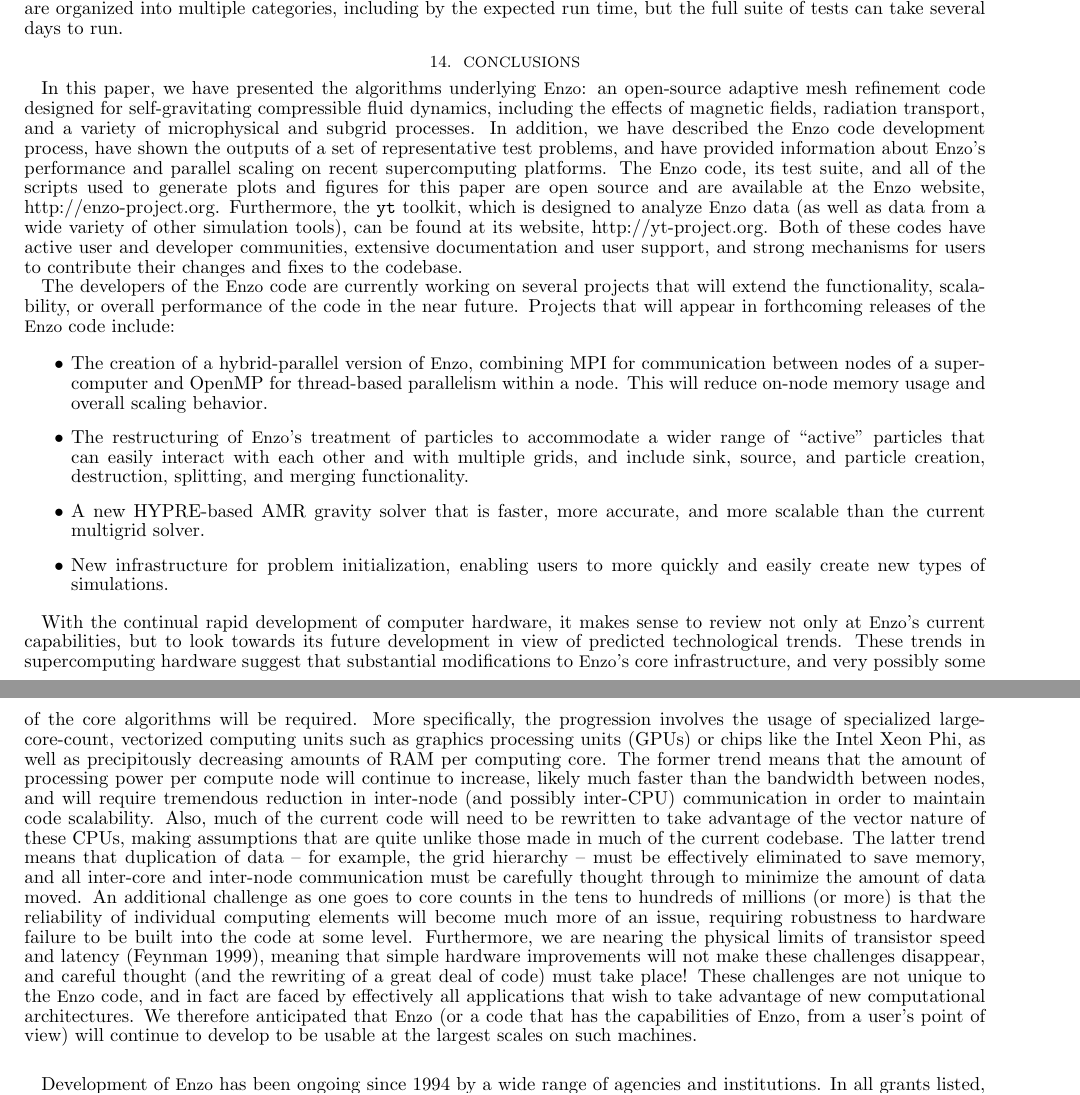
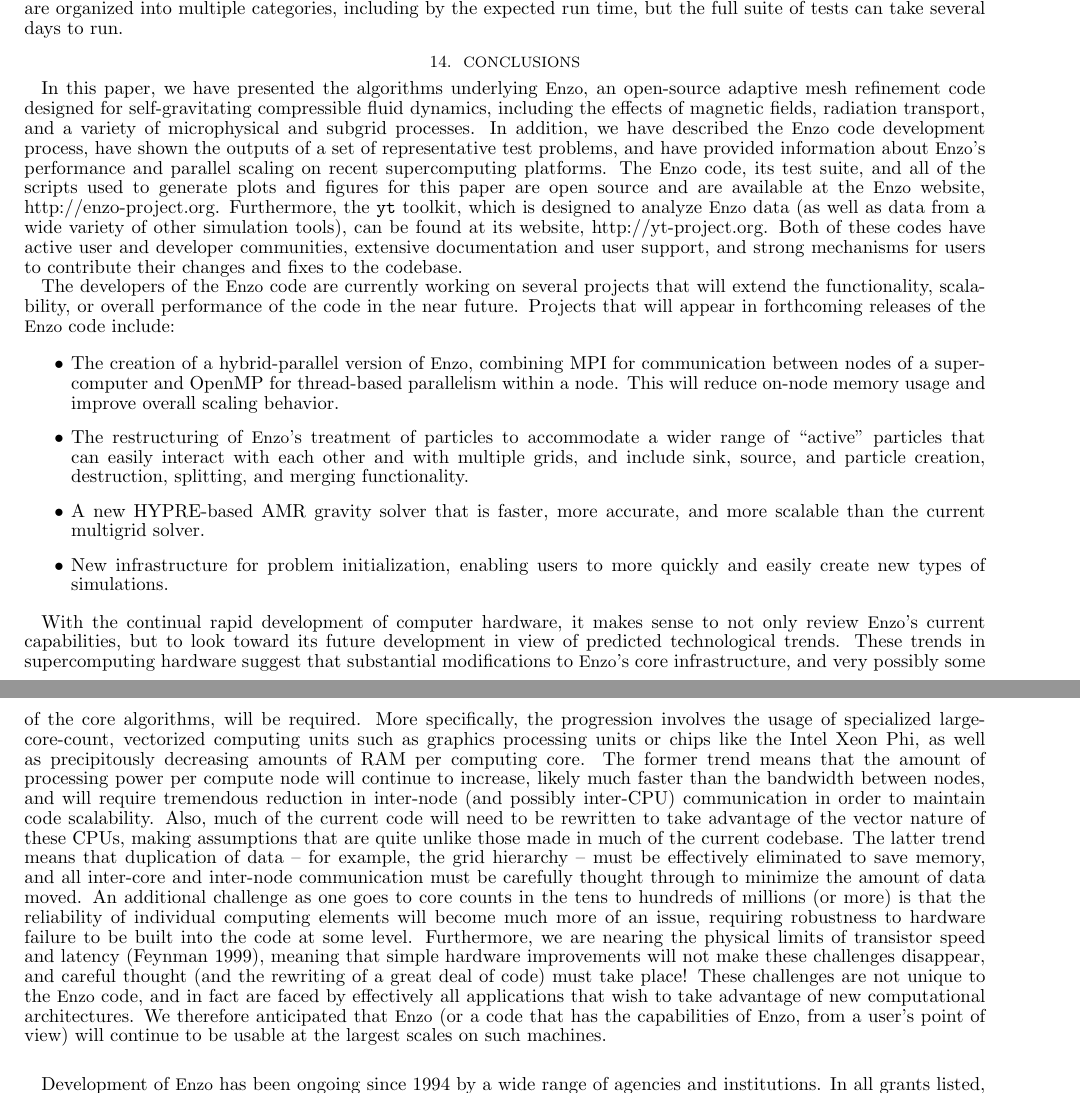
Before and after one commit to enzo-project/enzo-method-paper, a LaTeX document (ms.tex, which reads conclusions.tex): two parts of pages 54 and 55 of 59, joined at a grey line, cut so that both start at the same text. Compiled offline with pdfLaTeX.

Commit message:
updated conclusions

```diff
--- a/conclusions.tex
+++ b/conclusions.tex
@@ -4,7 +4,7 @@
 \section{Conclusions}
 \label{sec.conclusions}
 
-In this paper, we have presented the algorithms underlying \enzo: an
+In this paper, we have presented the algorithms underlying \enzo, an
 open-source adaptive mesh refinement code designed for
 self-gravitating compressible fluid dynamics, including the effects of
 magnetic fields, radiation transport, and a variety of microphysical
@@ -31,7 +31,7 @@
 \item The creation of a hybrid-parallel version of \enzo, combining
 MPI for communication between nodes of a supercomputer and OpenMP for
 thread-based parallelism within a node.  This will reduce on-node
-memory usage and overall scaling behavior.
+memory usage and improve overall scaling behavior.
 \item The restructuring of \enzo's treatment of particles to
 accommodate a wider range of ``active'' particles that can easily
 interact with each other and with multiple grids, and include sink,
@@ -42,21 +42,22 @@
   users to more quickly and easily create new types of simulations.
 \end{itemize}
 
-With the continual rapid development of computer hardware, it makes sense to review
-not only at \enzo's current capabilities, but to look towards its future development
-in view of predicted technological trends. These trends in supercomputing hardware suggest that
-substantial modifications to \enzo's core infrastructure, and very possibly some of
-the core algorithms will be required. More
+With the continual rapid development of computer hardware, it makes
+sense to not only review \enzo's current capabilities, but to look
+toward its future development in view of predicted technological
+trends. These trends in supercomputing hardware suggest that
+substantial modifications to \enzo's core infrastructure, and very
+possibly some of the core algorithms, will be required. More
 specifically, the progression involves the usage of specialized
 large-core-count, vectorized computing units such as graphics
-processing units (GPUs) or chips like the Intel Xeon Phi, as well as
+processing units or chips like the Intel Xeon Phi, as well as
 precipitously decreasing amounts of RAM per computing core.  The
 former trend means that the amount of processing power per compute
-node will continue to increase, likely much faster than the
-bandwidth between nodes, and will require tremendous reduction in
-inter-node (and possibly inter-CPU) communication in order to maintain
-code scalability.  Also, much of the current code will need to be
-rewritten to take advantage of the vector nature of these CPUs, making
+node will continue to increase, likely much faster than the bandwidth
+between nodes, and will require tremendous reduction in inter-node
+(and possibly inter-CPU) communication in order to maintain code
+scalability.  Also, much of the current code will need to be rewritten
+to take advantage of the vector nature of these CPUs, making
 assumptions that are quite unlike those made in much of the current
 codebase.  The latter trend means that duplication of data -- for
 example, the grid hierarchy -- must be effectively eliminated to save
@@ -72,7 +73,7 @@
 careful thought (and the rewriting of a great deal of code) must take
 place!  These challenges are not unique to the \enzo\ code, and in
 fact are faced by effectively all applications that wish to take
-advantage of new computational architectures. We therefore anticipated that
-\enzo\ (or a code that has the capabilities of \enzo, from a user's
-point of view) will continue to develop to be usable at the largest scales on
-such machines.
+advantage of new computational architectures. We therefore anticipated
+that \enzo\ (or a code that has the capabilities of \enzo, from a
+user's point of view) will continue to be usable at the
+largest scales on such machines.
```
Also changed, not shown: conclusions.tex (14 more changed lines).
